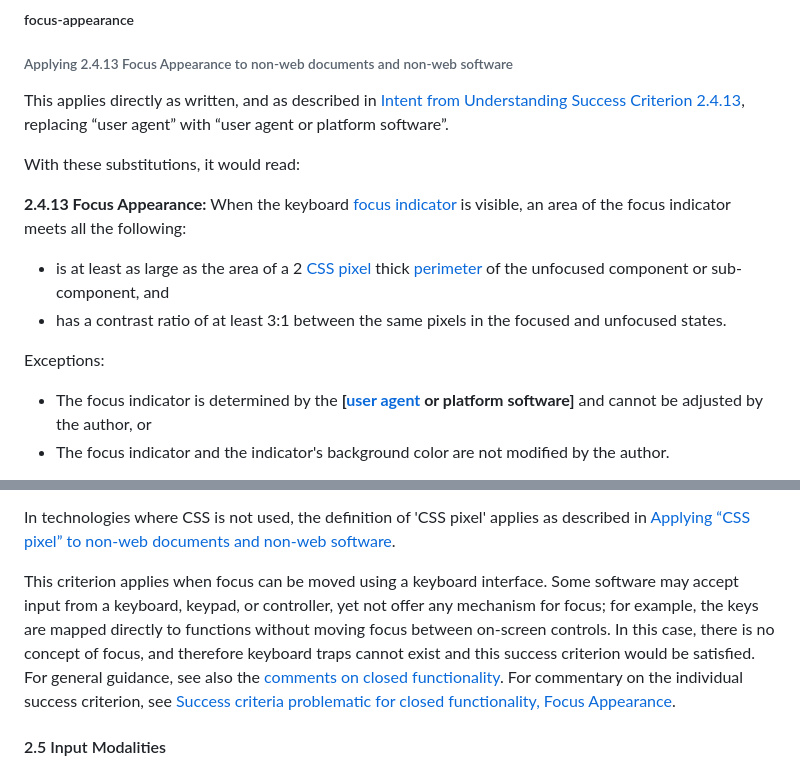
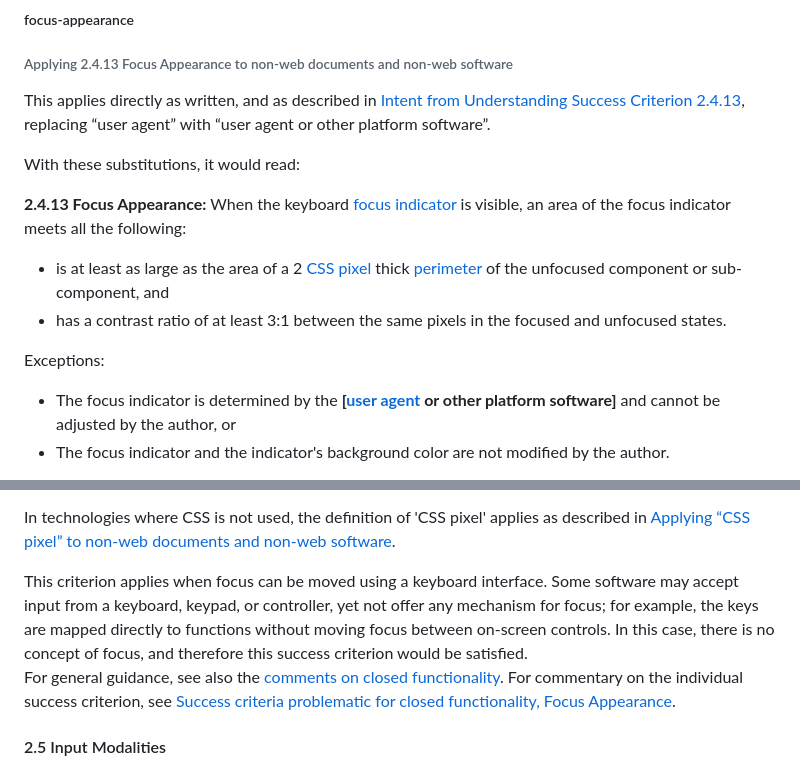
Before and after one commit to w3c/wcag2ict, a Markdown page: comments-on-level-AAA-success-criteria.md, 2 parts joined by grey strips. Drawn GitHub-style.

Commit message:
2.4.13 updates
As per https://github.com/w3c/wcag2ict/issues/978

```diff
--- a/comments-on-level-AAA-success-criteria.md
+++ b/comments-on-level-AAA-success-criteria.md
@@ -373,7 +373,7 @@ For general guidance, see also the [comments on closed functionality](#comments-
 
 ###### Applying 2.4.13 Focus Appearance to non-web documents and non-web software
 
-This applies directly as written, and as described in [Intent from Understanding Success Criterion 2.4.13](https://www.w3.org/WAI/WCAG22/Understanding/focus-appearance.html#intent), replacing “user agent” with “user agent or platform software”.
+This applies directly as written, and as described in [Intent from Understanding Success Criterion 2.4.13](https://www.w3.org/WAI/WCAG22/Understanding/focus-appearance.html#intent), replacing “user agent” with “user agent or other platform software”.
 
 With these substitutions, it would read:
 
@@ -382,6 +382,6 @@ With these substitutions, it would read:
 - has a contrast ratio of at least 3:1 between the same pixels in the focused and unfocused states.
 
 Exceptions:
-- The focus indicator is determined by the **[[user agent](https://www.w3.org/TR/WCAG22/#dfn-user-agents) or platform software]** and cannot be adjusted by the author, or
+- The focus indicator is determined by the **[[user agent](https://www.w3.org/TR/WCAG22/#dfn-user-agents) or other platform software]** and cannot be adjusted by the author, or
 - The focus indicator and the indicator's background color are not modified by the author.
 
@@ -401,7 +401,7 @@ Contrast calculations can be based on colors defined within the [technology](htt
 In technologies where CSS is not used, the definition of 'CSS pixel' applies as described in [Applying “CSS pixel” to non-web documents and non-web software](#applying-css-pixel-to-non-web-documents-and-non-web-software).</div>
 
 <div class="note wcag2ict software">
-This criterion applies when focus can be moved using a keyboard interface. Some software may accept input from a keyboard, keypad, or controller, yet not offer any mechanism for focus; for example, the keys are mapped directly to functions without moving focus between on-screen controls. In this case, there is no concept of focus, and therefore keyboard traps cannot exist and this success criterion would be satisfied.</div>
+This criterion applies when focus can be moved using a keyboard interface. Some software may accept input from a keyboard, keypad, or controller, yet not offer any mechanism for focus; for example, the keys are mapped directly to functions without moving focus between on-screen controls. In this case, there is no concept of focus, and therefore this success criterion would be satisfied.</div>
 
 <div class="note wcag2ict software">
 
```
Also changed, not shown: other parts of comments-on-level-AAA-success-criteria.md (+3 -3 lines).
